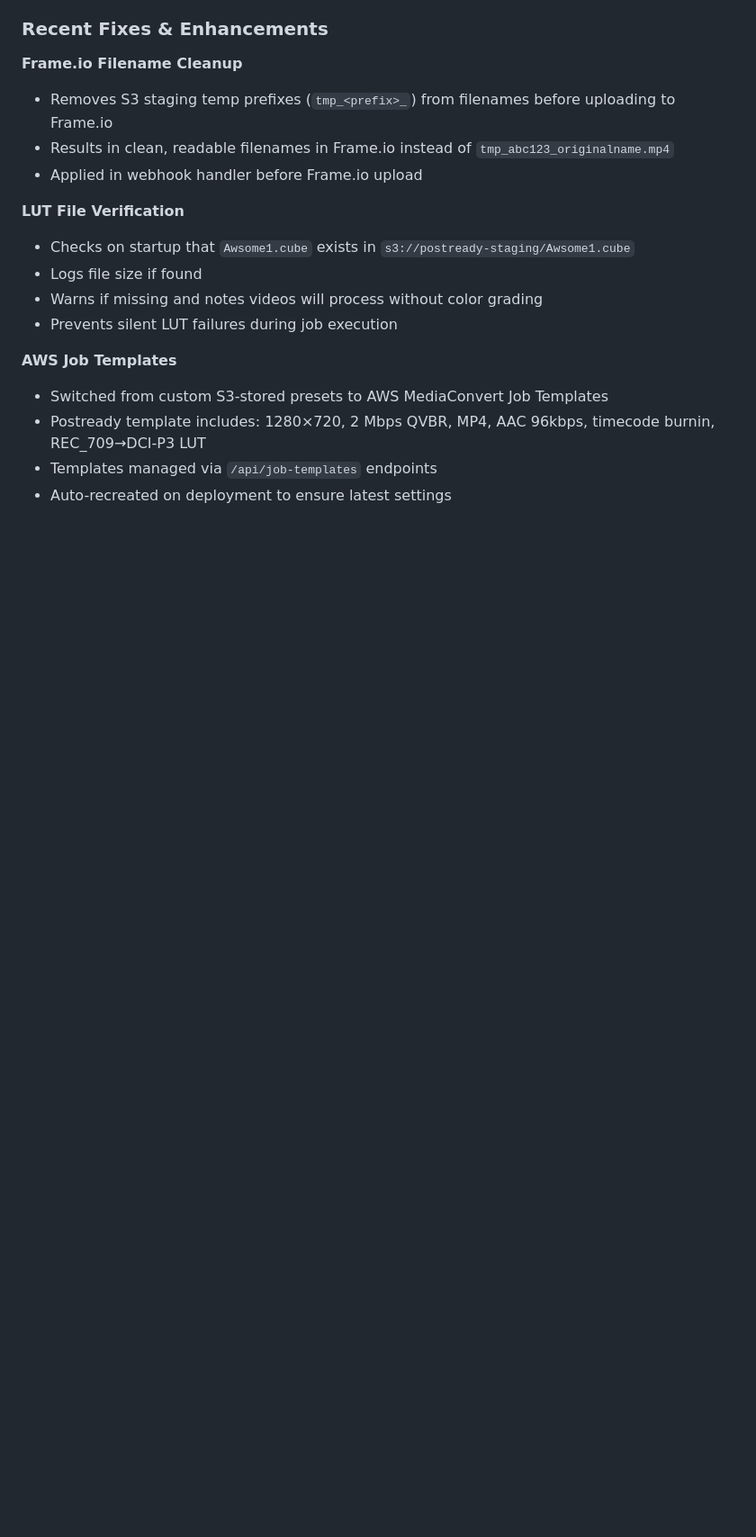
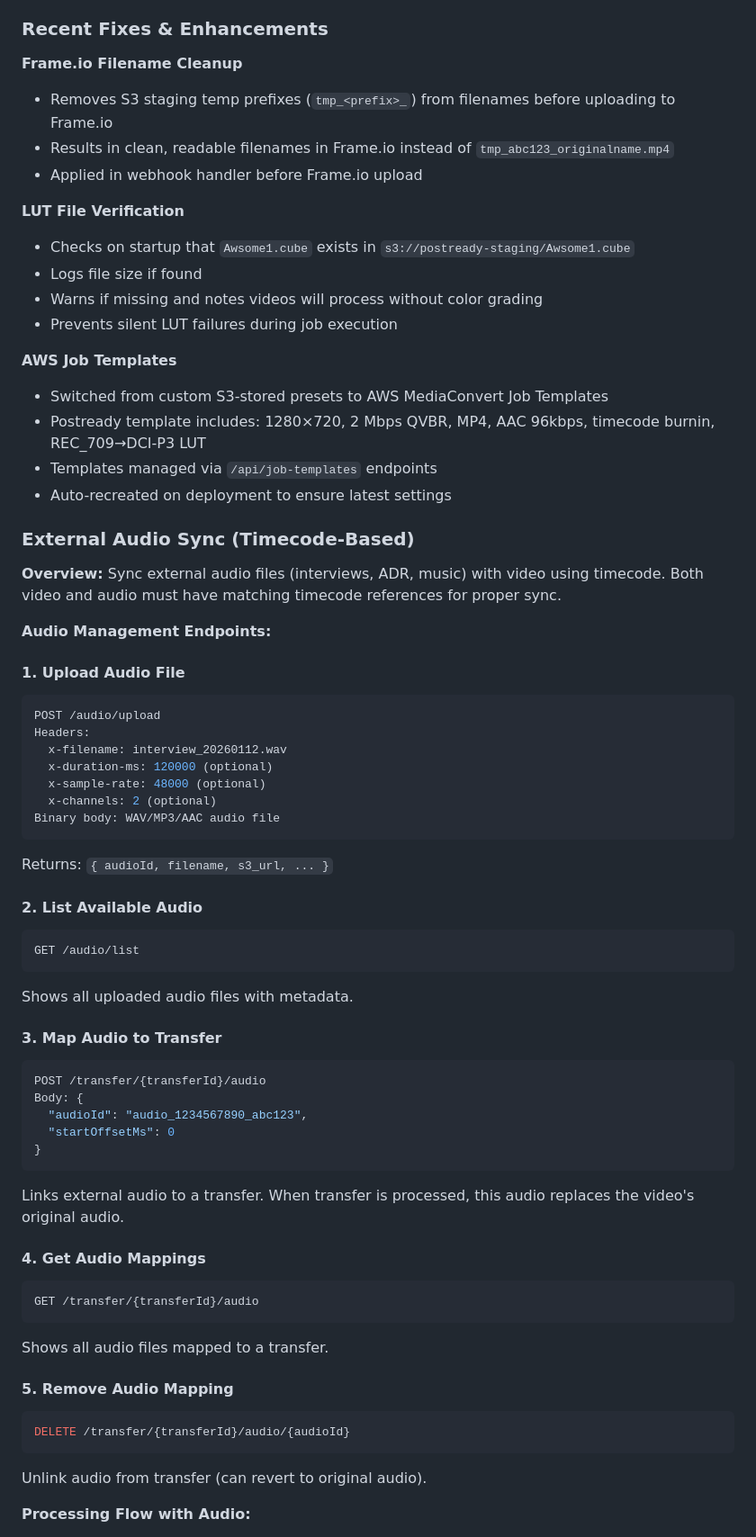
Before and after one commit to robjmaas/postready_handling, a Markdown page: .github/copilot-instructions.md, the part around one of its changes. Shown at 90% size. GitHub-like rendering; blank space fills up the shorter version.

Commit message:
Docs: Add audio sync API documentation to copilot instructions

````diff
--- a/.github/copilot-instructions.md
+++ b/.github/copilot-instructions.md
@@ -271,3 +271,52 @@ To add features:
 - Templates managed via `/api/job-templates` endpoints
 - Auto-recreated on deployment to ensure latest settings
 
+### External Audio Sync (Timecode-Based)
+
+**Overview:**
+Sync external audio files (interviews, ADR, music) with video using timecode. Both video and audio must have matching timecode references for proper sync.
+
+**Audio Management Endpoints:**
+
+#### 1. Upload Audio File
+```bash
+POST /audio/upload
+Headers:
+  x-filename: interview_20260112.wav
+  x-duration-ms: 120000 (optional)
+  x-sample-rate: 48000 (optional)
+  x-channels: 2 (optional)
+Binary body: WAV/MP3/AAC audio file
+```
+Returns: `{ audioId, filename, s3_url, ... }`
+
+#### 2. List Available Audio
+```bash
+GET /audio/list
+```
+Shows all uploaded audio files with metadata.
+
+#### 3. Map Audio to Transfer
+```bash
+POST /transfer/{transferId}/audio
+Body: {
+  "audioId": "audio_1234567890_abc123",
+  "startOffsetMs": 0
+}
+```
+Links external audio to a transfer. When transfer is processed, this audio replaces the video's original audio.
+
+#### 4. Get Audio Mappings
+```bash
+GET /transfer/{transferId}/audio
+```
+Shows all audio files mapped to a transfer.
+
+#### 5. Remove Audio Mapping
+```bash
+DELETE /transfer/{transferId}/audio/{audioId}
+```
+Unlink audio from transfer (can revert to original audio).
+
+**Processing Flow with Audio:**
+
````
Also changed, not shown: other parts of .github/copilot-instructions.md (+58 -0 lines).
